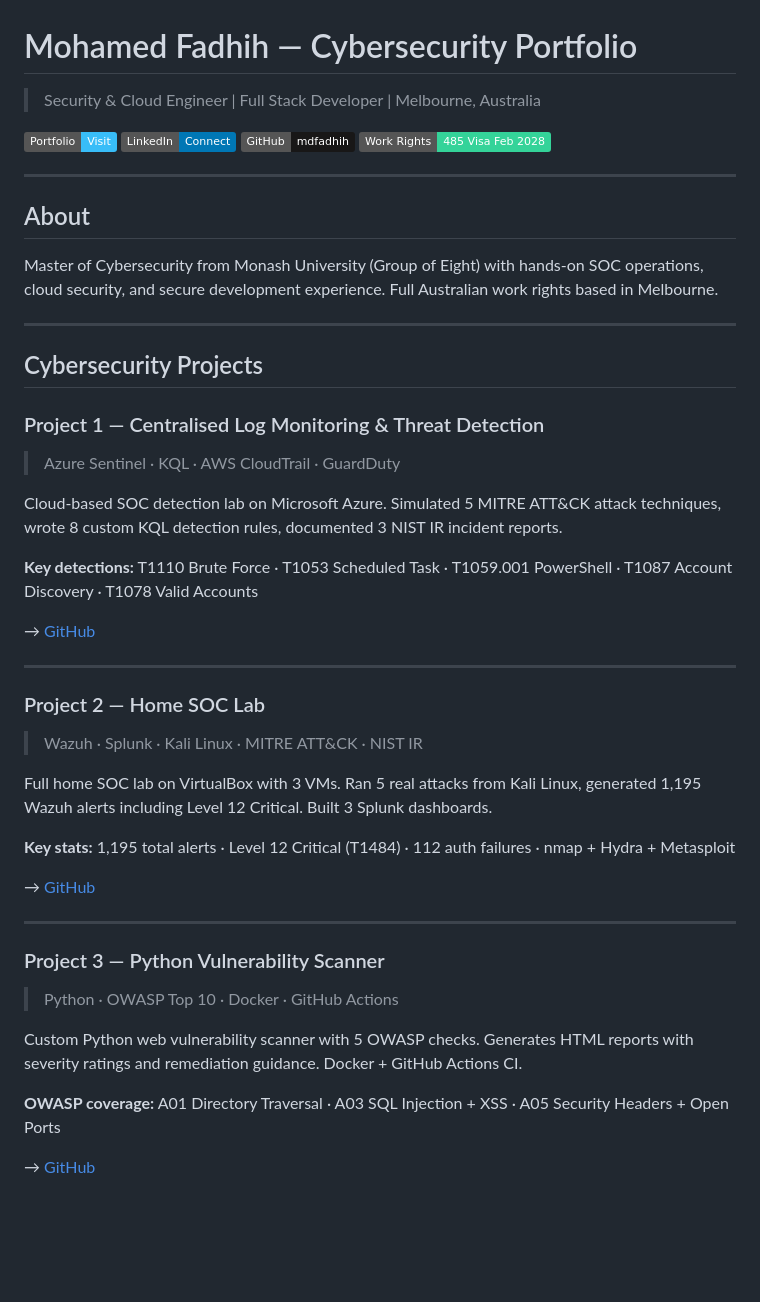
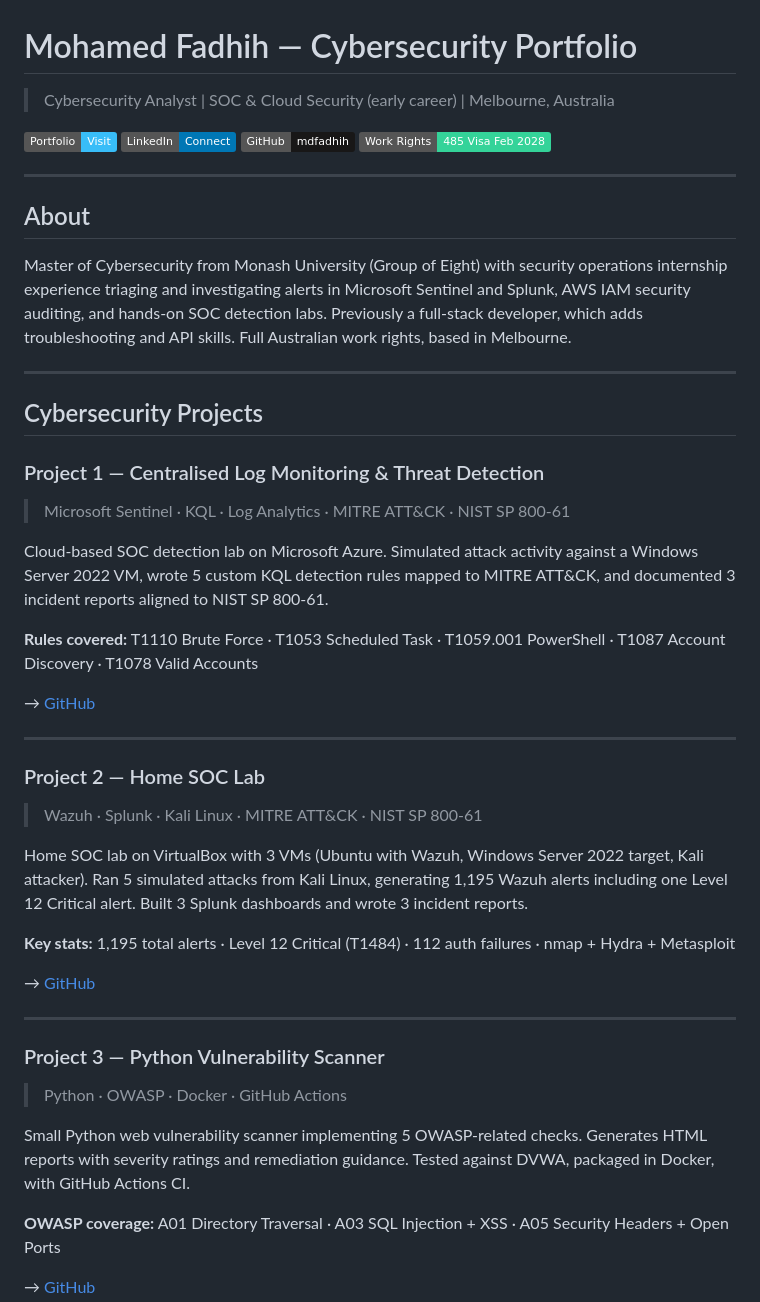
Before and after one commit to mdfadhih/cybersecurity-portfolio, a Markdown page: README.md, the part around one of its changes. GitHub-like rendering; badges without logos; blank space fills up the shorter version.

```diff
--- a/README.md
+++ b/README.md
@@ -1,5 +1,5 @@
 # Mohamed Fadhih — Cybersecurity Portfolio
 
-> Security & Cloud Engineer | Full Stack Developer | Melbourne, Australia
+> Cybersecurity Analyst | SOC & Cloud Security (early career) | Melbourne, Australia
 
 [![Portfolio](https://img.shields.io/badge/Portfolio-Visit-38bdf8)](https://cybersecurity-portfolio-drab.vercel.app)
@@ -11,7 +11,7 @@
 
 ## About
 
-Master of Cybersecurity from Monash University (Group of Eight) with hands-on SOC operations, cloud security, and secure development experience. Full Australian work rights based in Melbourne.
+Master of Cybersecurity from Monash University (Group of Eight) with security operations internship experience triaging and investigating alerts in Microsoft Sentinel and Splunk, AWS IAM security auditing, and hands-on SOC detection labs. Previously a full-stack developer, which adds troubleshooting and API skills. Full Australian work rights, based in Melbourne.
 
 ---
 
@@ -19,11 +19,11 @@ Master of Cybersecurity from Monash University (Group of Eight) with hands-on SO
 
 ### Project 1 — Centralised Log Monitoring & Threat Detection
 
-> Azure Sentinel · KQL · AWS CloudTrail · GuardDuty
+> Microsoft Sentinel · KQL · Log Analytics · MITRE ATT&CK · NIST SP 800-61
 
-Cloud-based SOC detection lab on Microsoft Azure. Simulated 5 MITRE ATT&CK attack techniques, wrote 8 custom KQL detection rules, documented 3 NIST IR incident reports.
+Cloud-based SOC detection lab on Microsoft Azure. Simulated attack activity against a Windows Server 2022 VM, wrote 5 custom KQL detection rules mapped to MITRE ATT&CK, and documented 3 incident reports aligned to NIST SP 800-61.
 
-**Key detections:** T1110 Brute Force · T1053 Scheduled Task · T1059.001 PowerShell · T1087 Account Discovery · T1078 Valid Accounts
+**Rules covered:** T1110 Brute Force · T1053 Scheduled Task · T1059.001 PowerShell · T1087 Account Discovery · T1078 Valid Accounts
 
 → [GitHub](https://github.com/mdfadhih/soc-lab-threat-detection)
 
@@ -31,9 +31,9 @@ Cloud-based SOC detection lab on Microsoft Azure. Simulated 5 MITRE ATT&CK attac
 
 ### Project 2 — Home SOC Lab
 
-> Wazuh · Splunk · Kali Linux · MITRE ATT&CK · NIST IR
+> Wazuh · Splunk · Kali Linux · MITRE ATT&CK · NIST SP 800-61
 
-Full home SOC lab on VirtualBox with 3 VMs. Ran 5 real attacks from Kali Linux, generated 1,195 Wazuh alerts including Level 12 Critical. Built 3 Splunk dashboards.
+Home SOC lab on VirtualBox with 3 VMs (Ubuntu with Wazuh, Windows Server 2022 target, Kali attacker). Ran 5 simulated attacks from Kali Linux, generating 1,195 Wazuh alerts including one Level 12 Critical alert. Built 3 Splunk dashboards and wrote 3 incident reports.
 
 **Key stats:** 1,195 total alerts · Level 12 Critical (T1484) · 112 auth failures · nmap + Hydra + Metasploit
 
@@ -43,9 +43,9 @@ Full home SOC lab on VirtualBox with 3 VMs. Ran 5 real attacks from Kali Linux,
 
 ### Project 3 — Python Vulnerability Scanner
 
-> Python · OWASP Top 10 · Docker · GitHub Actions
+> Python · OWASP · Docker · GitHub Actions
 
-Custom Python web vulnerability scanner with 5 OWASP checks. Generates HTML reports with severity ratings and remediation guidance. Docker + GitHub Actions CI.
+Small Python web vulnerability scanner implementing 5 OWASP-related checks. Generates HTML reports with severity ratings and remediation guidance. Tested against DVWA, packaged in Docker, with GitHub Actions CI.
 
 **OWASP coverage:** A01 Directory Traversal · A03 SQL Injection + XSS · A05 Security Headers + Open Ports
 
```
Also changed, not shown: other parts of README.md (+10 -4 lines).
